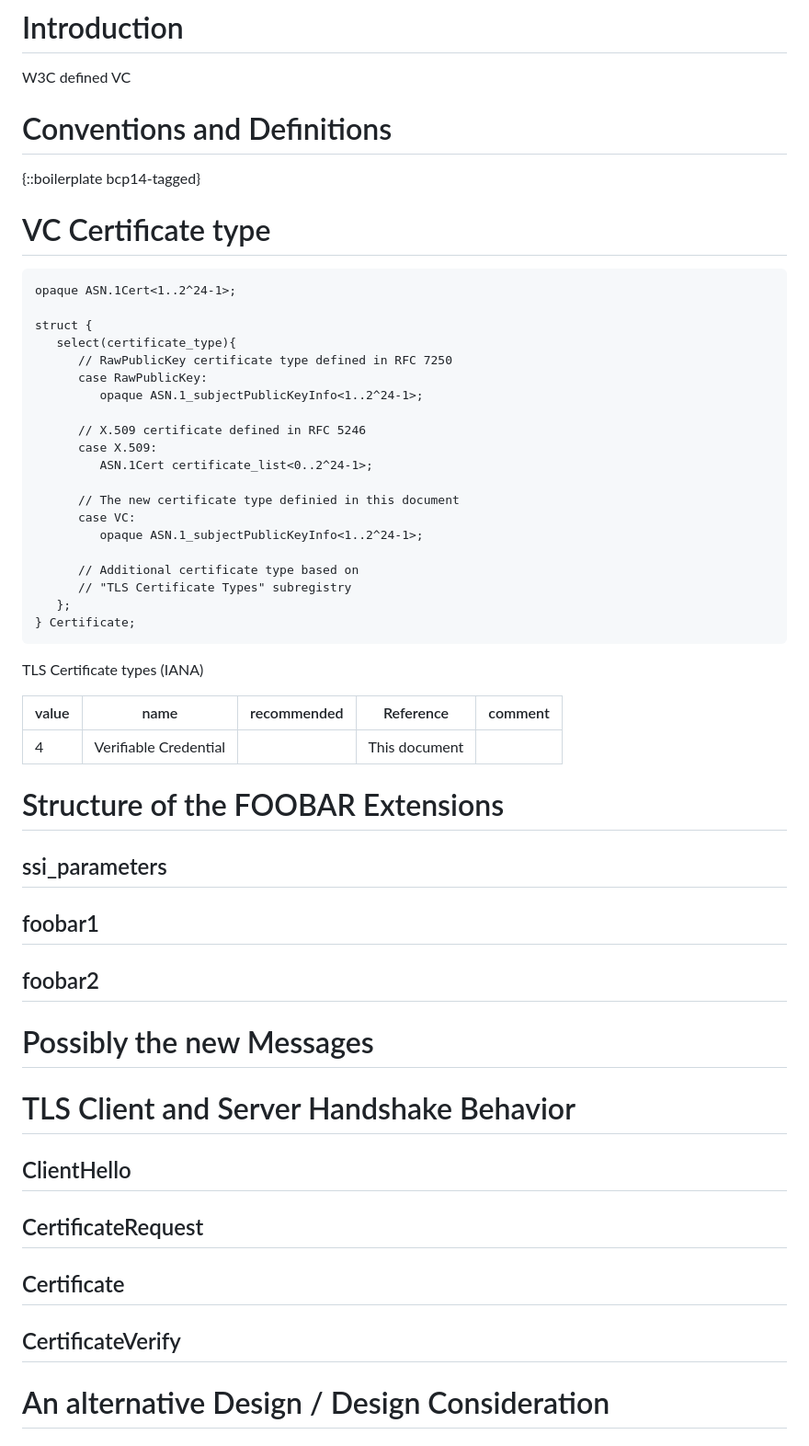
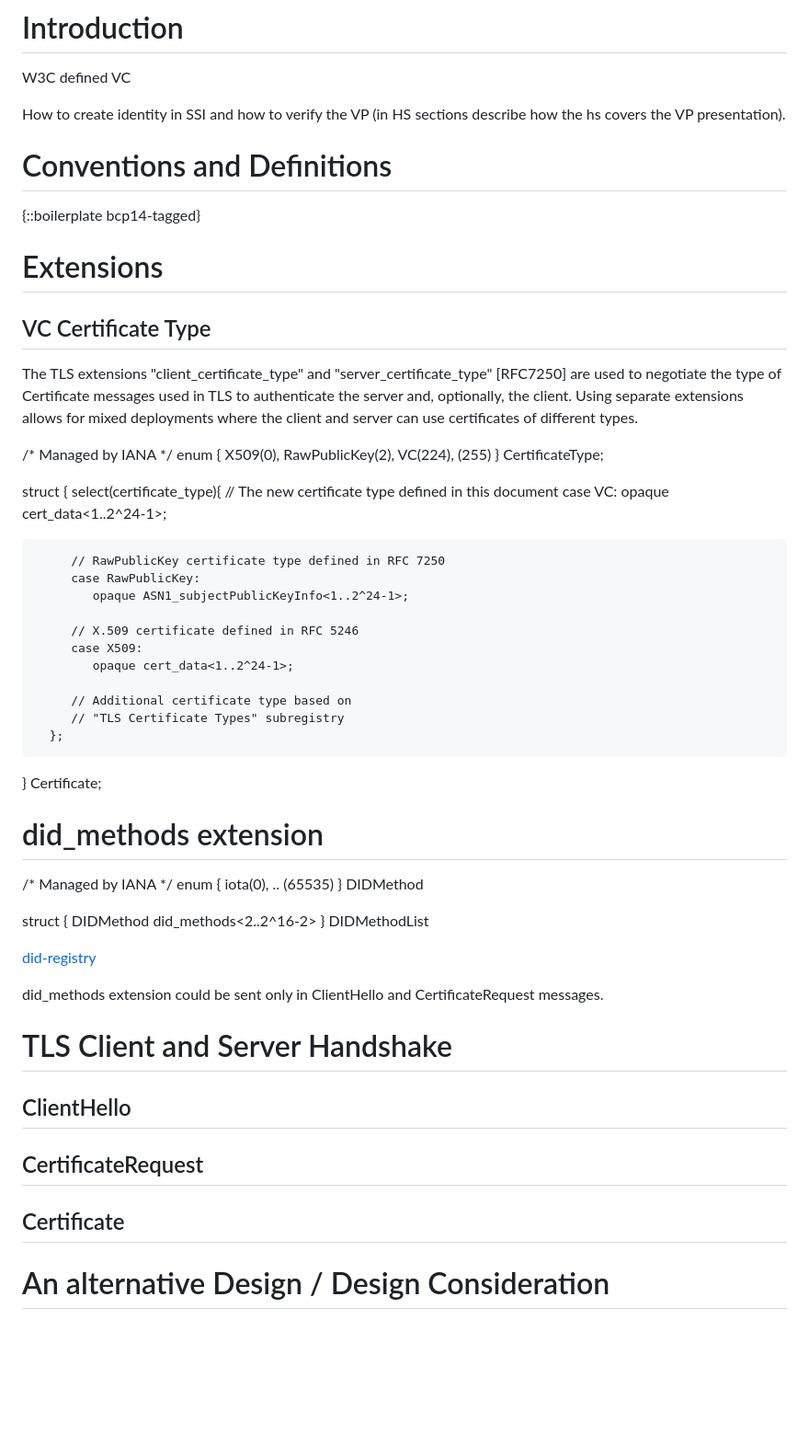
Before and after one commit to thomas-fossati/draft-vesco-vcauthtls, a Markdown page: draft-vesco-vcauthtls.md, the part around the change. Shown at 92% size. Rendered like a GitHub page; blank space fills up the shorter version.

Commit message:
add did_methods extension

```diff
--- a/draft-vesco-vcauthtls.md
+++ b/draft-vesco-vcauthtls.md
@@ -51,62 +51,71 @@ This document defines a new certificate type and a new extension to exchange Ver
 
 W3C defined VC
 
+How to create identity in SSI and how to verify the VP (in HS sections describe how the hs covers the VP presentation).
+
 # Conventions and Definitions
 
 {::boilerplate bcp14-tagged}
 
-# VC Certificate type
+# Extensions
 
-~~~
-opaque ASN.1Cert<1..2^24-1>;
+## VC Certificate Type
 
-struct {
-   select(certificate_type){
-      // RawPublicKey certificate type defined in RFC 7250
-      case RawPublicKey:
-         opaque ASN.1_subjectPublicKeyInfo<1..2^24-1>;
+The TLS extensions "client_certificate_type" and "server_certificate_type" [RFC7250] are used to negotiate the type of Certificate messages used in TLS to authenticate the server and, optionally, the client. Using separate extensions allows for mixed deployments where the client and server can use certificates of different types.
 
-      // X.509 certificate defined in RFC 5246
-      case X.509:
-         ASN.1Cert certificate_list<0..2^24-1>;
+   /* Managed by IANA */
+   enum {
+      X509(0),
+      RawPublicKey(2),
+      VC(224),
+      (255)
+   } CertificateType;
 
-      // The new certificate type definied in this document
-      case VC:
-         opaque ASN.1_subjectPublicKeyInfo<1..2^24-1>;
+   struct {
+      select(certificate_type){
+         // The new certificate type defined in this document
+         case VC:
+            opaque cert_data<1..2^24-1>;
 
-      // Additional certificate type based on
-      // "TLS Certificate Types" subregistry
-   };
-} Certificate;
-~~~
+         // RawPublicKey certificate type defined in RFC 7250
+         case RawPublicKey:
+            opaque ASN1_subjectPublicKeyInfo<1..2^24-1>;
 
-TLS Certificate types (IANA)
+         // X.509 certificate defined in RFC 5246
+         case X509:
+            opaque cert_data<1..2^24-1>;
+
+         // Additional certificate type based on
+         // "TLS Certificate Types" subregistry
+      };
+   } Certificate;
+
+# did_methods extension
+
+   /* Managed by IANA */
+   enum {
+      iota(0),
+      ..
+      (65535)
+   } DIDMethod
+
+   struct {
+      DIDMethod did_methods<2..2^16-2>
+   } DIDMethodList
+
+   [did-registry](https://www.w3.org/TR/did-spec-registries/#did-methods)
+
+did_methods extension could be sent only in ClientHello and CertificateRequest messages.
+
+# TLS Client and Server Handshake
 
 
-| value | name | recommended | Reference | comment |
-|-------|------|-------------|-----------|---------|
-| 4 | Verifiable Credential | | This document | |
-
-
-# Structure of the FOOBAR Extensions
-
-## ssi_parameters
-
-## foobar1
-
-## foobar2
-
-# Possibly the new Messages
-
-# TLS Client and Server Handshake Behavior
 
 ## ClientHello
 
 ## CertificateRequest
 
 ## Certificate
-
-## CertificateVerify
 
 # An alternative Design / Design Consideration
 
```
